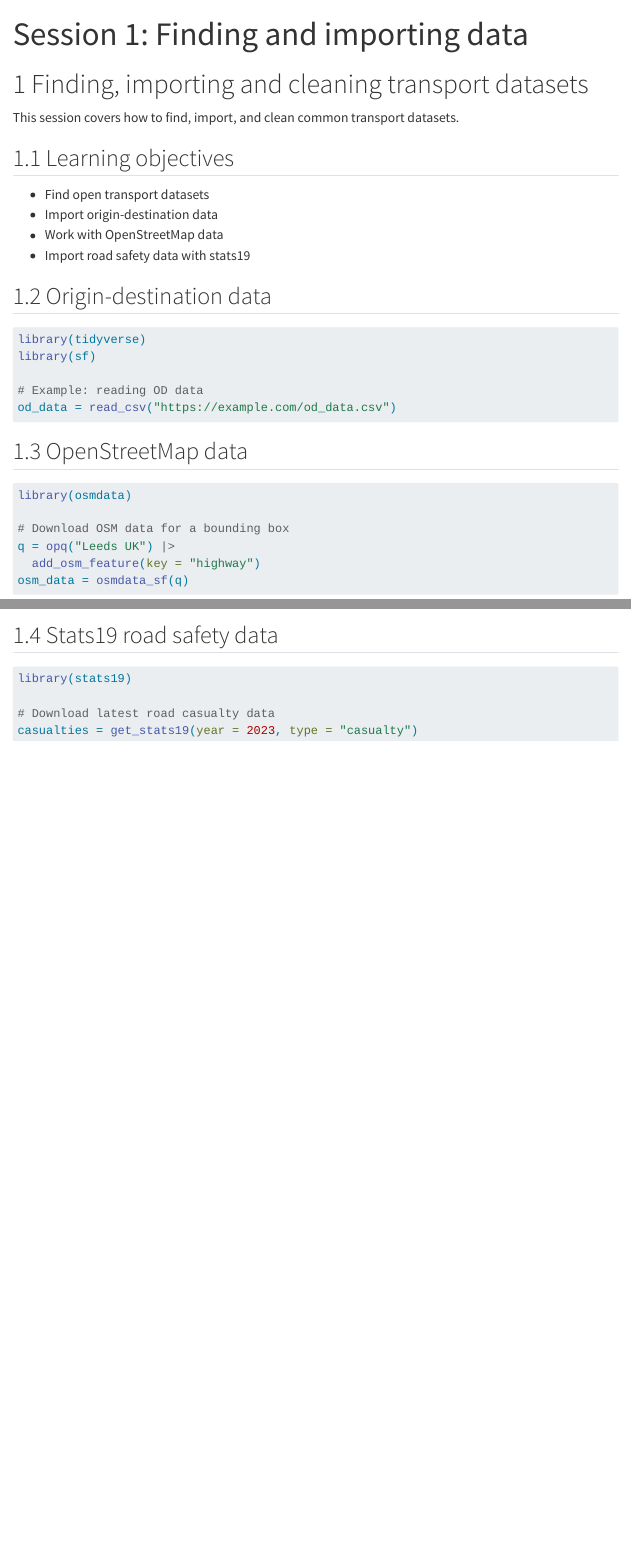
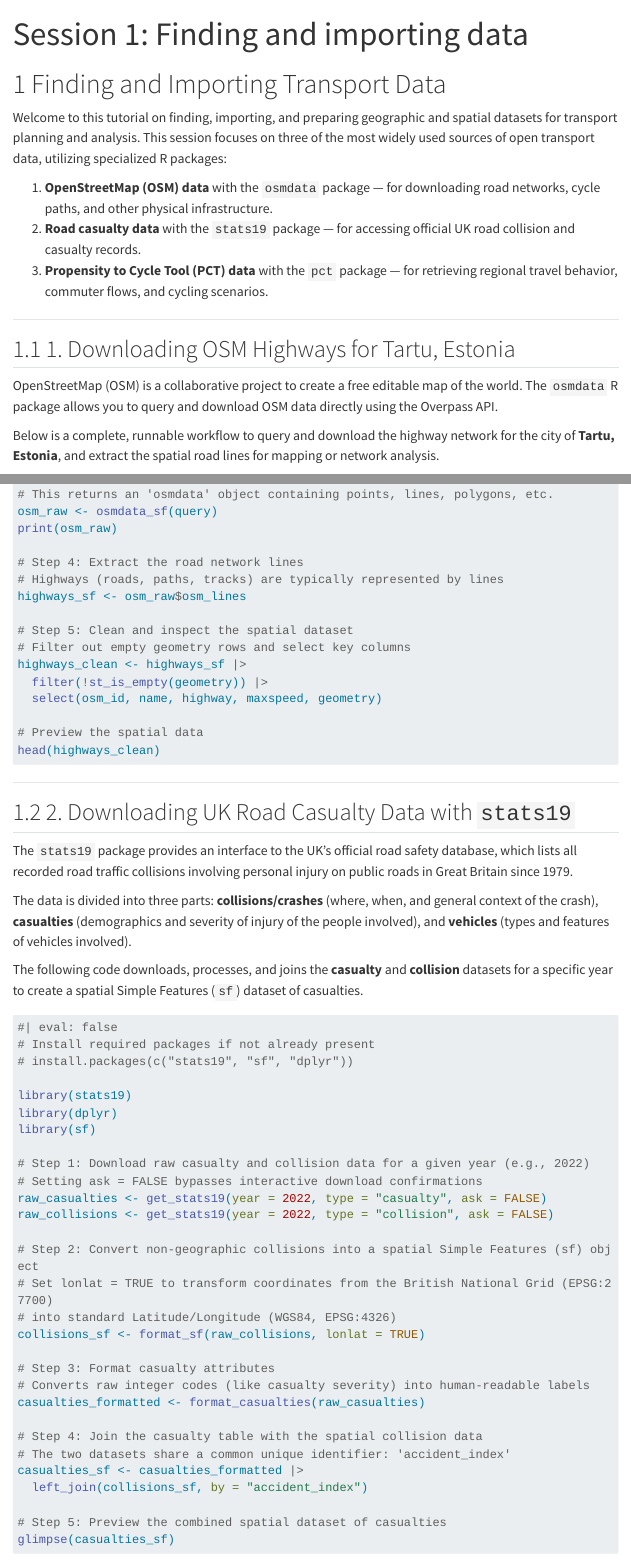
Before and after one commit to tdscience/tartu26, a Quarto document (s1.qmd): the page in a window 1100 px wide, from its top, and a second part further down, joined at a grey line. Rendered offline with R 4.5, knitr and Pandoc in place of Quarto, with nearby package versions; menus at the side of the page are left out; long lines of code are wrapped.

Commit message:
Enrich s1.qmd with complete osmdata, stats19 and pct tutorials via agy

````diff
--- a/s1.qmd
+++ b/s1.qmd
@@ -3,17 +3,20 @@
 pagetitle: "Session 1"
 ---
 
-# Finding, importing and cleaning transport datasets
+# Finding and Importing Transport Data
 
-This session covers how to find, import, and clean common transport datasets.
+Welcome to this tutorial on finding, importing, and preparing geographic and spatial datasets for transport planning and analysis. This session focuses on three of the most widely used sources of open transport data, utilizing specialized R packages:
 
-## Learning objectives
+1. **OpenStreetMap (OSM) data** with the `osmdata` package — for downloading road networks, cycle paths, and other physical infrastructure.
+2. **Road casualty data** with the `stats19` package — for accessing official UK road collision and casualty records.
+3. **Propensity to Cycle Tool (PCT) data** with the `pct` package — for retrieving regional travel behavior, commuter flows, and cycling scenarios.
 
-- Find open transport datasets
-- Import origin-destination data
-- Work with OpenStreetMap data
-- Import road safety data with stats19
+---
 
-## Origin-destination data
+## 1. Downloading OSM Highways for Tartu, Estonia
+
+OpenStreetMap (OSM) is a collaborative project to create a free editable map of the world. The `osmdata` R package allows you to query and download OSM data directly using the Overpass API.
+
+Below is a complete, runnable workflow to query and download the highway network for the city of **Tartu, Estonia**, and extract the spatial road lines for mapping or network analysis.
 
 ```r
@@ -21,7 +41,60 @@
+# This returns an 'osmdata' object containing points, lines, polygons, etc.
+osm_raw <- osmdata_sf(query)
+print(osm_raw)
+
+# Step 4: Extract the road network lines
+# Highways (roads, paths, tracks) are typically represented by lines
+highways_sf <- osm_raw$osm_lines
+
+# Step 5: Clean and inspect the spatial dataset
+# Filter out empty geometry rows and select key columns
+highways_clean <- highways_sf |>
+  filter(!st_is_empty(geometry)) |>
+  select(osm_id, name, highway, maxspeed, geometry)
+
+# Preview the spatial data
+head(highways_clean)
+```
+
+---
+
+## 2. Downloading UK Road Casualty Data with `stats19`
+
+The `stats19` package provides an interface to the UK's official road safety database, which lists all recorded road traffic collisions involving personal injury on public roads in Great Britain since 1979.
+
+The data is divided into three parts: **collisions/crashes** (where, when, and general context of the crash), **casualties** (demographics and severity of injury of the people involved), and **vehicles** (types and features of vehicles involved).
+
+The following code downloads, processes, and joins the **casualty** and **collision** datasets for a specific year to create a spatial Simple Features (`sf`) dataset of casualties.
+
+```r
+#| eval: false
+# Install required packages if not already present
+# install.packages(c("stats19", "sf", "dplyr"))
+
+library(stats19)
+library(dplyr)
 library(sf)
 
-# Example: reading OD data
-od_data = read_csv("https://example.com/od_data.csv")
+# Step 1: Download raw casualty and collision data for a given year (e.g., 2022)
+# Setting ask = FALSE bypasses interactive download confirmations
+raw_casualties <- get_stats19(year = 2022, type = "casualty", ask = FALSE)
+raw_collisions <- get_stats19(year = 2022, type = "collision", ask = FALSE)
+
+# Step 2: Convert non-geographic collisions into a spatial Simple Features (sf) object
+# Set lonlat = TRUE to transform coordinates from the British National Grid (EPSG:27700)
+# into standard Latitude/Longitude (WGS84, EPSG:4326)
+collisions_sf <- format_sf(raw_collisions, lonlat = TRUE)
+
+# Step 3: Format casualty attributes
+# Converts raw integer codes (like casualty severity) into human-readable labels
+casualties_formatted <- format_casualties(raw_casualties)
+
+# Step 4: Join the casualty table with the spatial collision data
+# The two datasets share a common unique identifier: 'accident_index'
+casualties_sf <- casualties_formatted |>
+  left_join(collisions_sf, by = "accident_index")
+
+# Step 5: Preview the combined spatial dataset of casualties
+glimpse(casualties_sf)
 ```
 
-## OpenStreetMap data
@@ -28,3 +108,2 @@
 
 ```r
-library(osmdata)
@@ -31,5 +113 @@
 
-# Download OSM data for a bounding box
-q = opq("Leeds UK") |>
-  add_osm_feature(key = "highway")
-osm_data = osmdata_sf(q)
@@ -38,8 +147,0 @@
-## Stats19 road safety data
-
-```r
-library(stats19)
-
-# Download latest road casualty data
-casualties = get_stats19(year = 2023, type = "casualty")
-```
````
Also changed, not shown: s1.qmd (61 more changed lines).
